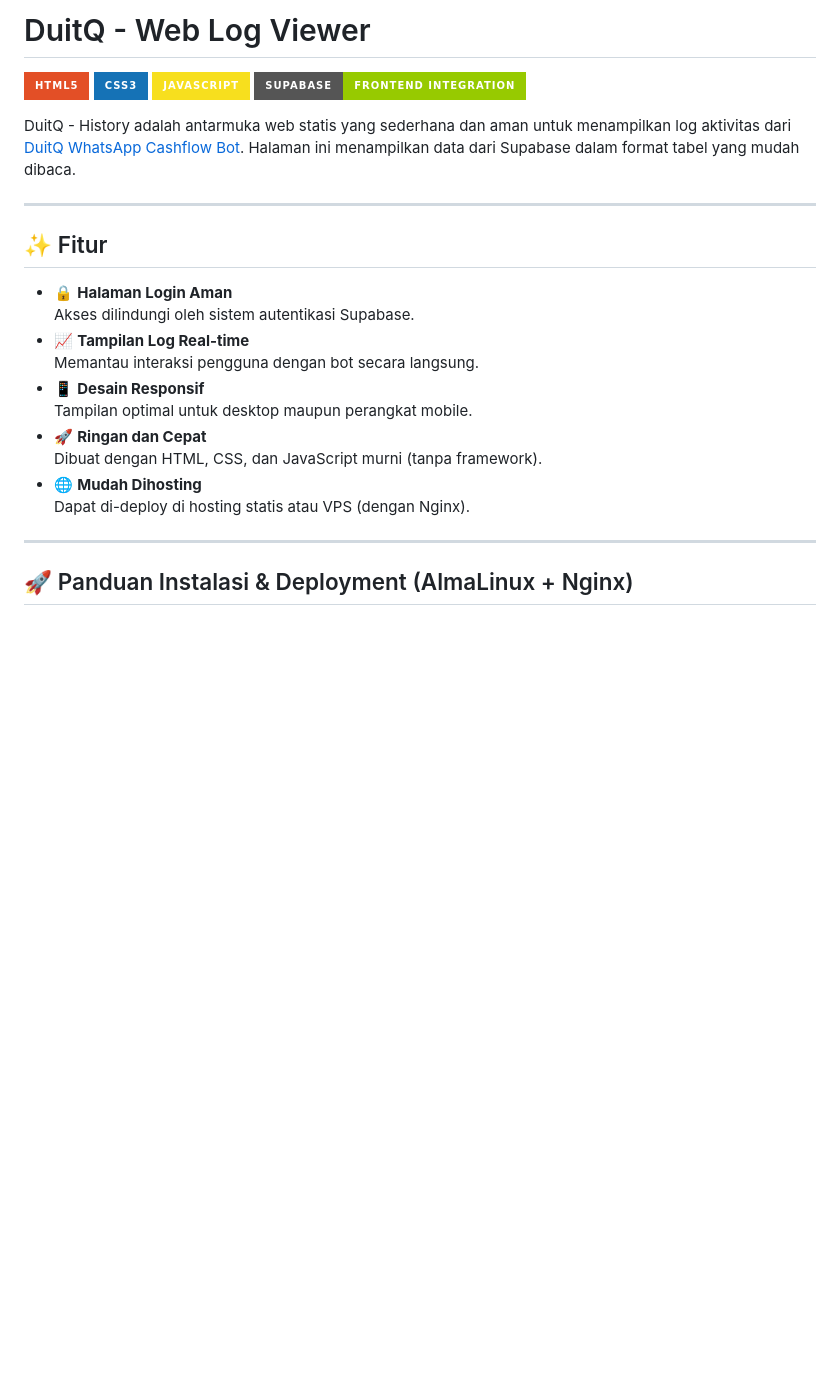
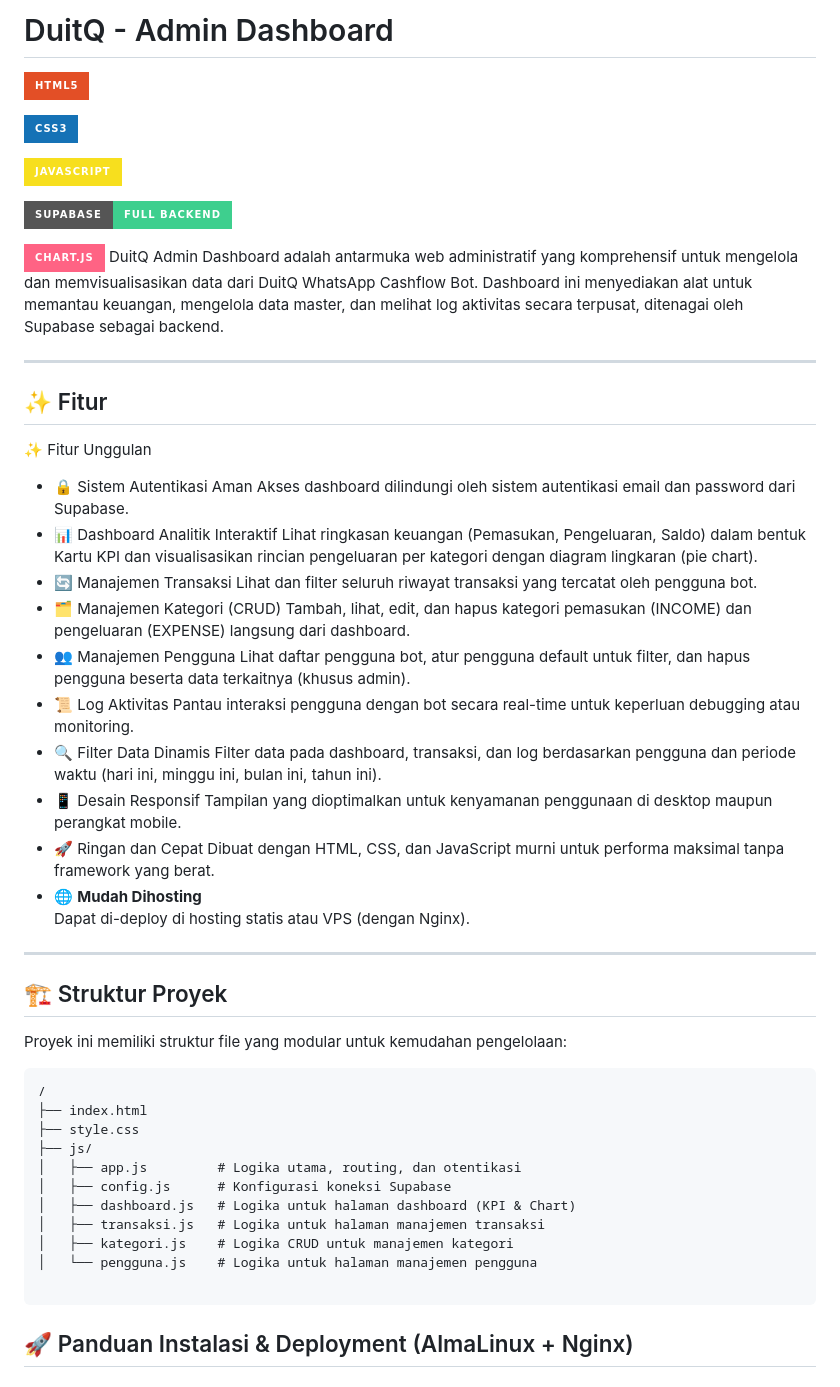
Before and after one commit to fahroediin/cashflow-web, a Markdown page: README.md, the part around the change. Rendered like a GitHub page; badges without logos; blank space fills up the shorter version.

Commit message:
fix: update README to reflect changes in project scope and features for Admin Dashboard

````diff
--- a/README.md
+++ b/README.md
@@ -1,28 +1,59 @@
-# DuitQ - Web Log Viewer
+# DuitQ - Admin Dashboard
 
-![HTML5](https://img.shields.io/badge/HTML5-E34F26?style=for-the-badge&logo=html5&logoColor=white)
-![CSS3](https://img.shields.io/badge/CSS3-1572B6?style=for-the-badge&logo=css3&logoColor=white)
-![JavaScript](https://img.shields.io/badge/JavaScript-F7DF1E?style=for-the-badge&logo=javascript&logoColor=black)
-![Supabase](https://img.shields.io/badge/Supabase-Frontend_Integration-green?style=for-the-badge&logo=supabase)
+![alt text](https://img.shields.io/badge/HTML5-E34F26?style=for-the-badge&logo=html5&logoColor=white)
 
-DuitQ - History adalah antarmuka web statis yang sederhana dan aman untuk menampilkan log aktivitas dari [DuitQ WhatsApp Cashflow Bot](https://github.com/fahroediin/whatsapp-cashflow-bot). Halaman ini menampilkan data dari Supabase dalam format tabel yang mudah dibaca.
+![alt text](https://img.shields.io/badge/CSS3-1572B6?style=for-the-badge&logo=css3&logoColor=white)
+
+![alt text](https://img.shields.io/badge/JavaScript-F7DF1E?style=for-the-badge&logo=javascript&logoColor=black)
+
+![alt text](https://img.shields.io/badge/Supabase-Full_Backend-3ECF8E?style=for-the-badge&logo=supabase)
+
+![alt text](https://img.shields.io/badge/Chart.js-FF6384?style=for-the-badge&logo=chartdotjs&logoColor=white)
+DuitQ Admin Dashboard adalah antarmuka web administratif yang komprehensif untuk mengelola dan memvisualisasikan data dari DuitQ WhatsApp Cashflow Bot. Dashboard ini menyediakan alat untuk memantau keuangan, mengelola data master, dan melihat log aktivitas secara terpusat, ditenagai oleh Supabase sebagai backend.
 
 ---
 
 ## ✨ Fitur
 
-- 🔒 **Halaman Login Aman**
-  Akses dilindungi oleh sistem autentikasi Supabase.
-- 📈 **Tampilan Log Real-time**
-  Memantau interaksi pengguna dengan bot secara langsung.
-- 📱 **Desain Responsif**
-  Tampilan optimal untuk desktop maupun perangkat mobile.
-- 🚀 **Ringan dan Cepat**
-  Dibuat dengan HTML, CSS, dan JavaScript murni (tanpa framework).
+✨ Fitur Unggulan
+- 🔒 Sistem Autentikasi Aman
+Akses dashboard dilindungi oleh sistem autentikasi email dan password dari Supabase.
+- 📊 Dashboard Analitik Interaktif
+Lihat ringkasan keuangan (Pemasukan, Pengeluaran, Saldo) dalam bentuk Kartu KPI dan visualisasikan rincian pengeluaran per kategori dengan diagram lingkaran (pie chart).
+- 🔄 Manajemen Transaksi
+Lihat dan filter seluruh riwayat transaksi yang tercatat oleh pengguna bot.
+- 🗂️ Manajemen Kategori (CRUD)
+Tambah, lihat, edit, dan hapus kategori pemasukan (INCOME) dan pengeluaran (EXPENSE) langsung dari dashboard.
+- 👥 Manajemen Pengguna
+Lihat daftar pengguna bot, atur pengguna default untuk filter, dan hapus pengguna beserta data terkaitnya (khusus admin).
+- 📜 Log Aktivitas
+Pantau interaksi pengguna dengan bot secara real-time untuk keperluan debugging atau monitoring.
+- 🔍 Filter Data Dinamis
+Filter data pada dashboard, transaksi, dan log berdasarkan pengguna dan periode waktu (hari ini, minggu ini, bulan ini, tahun ini).
+- 📱 Desain Responsif
+Tampilan yang dioptimalkan untuk kenyamanan penggunaan di desktop maupun perangkat mobile.
+- 🚀 Ringan dan Cepat
+Dibuat dengan HTML, CSS, dan JavaScript murni untuk performa maksimal tanpa framework yang berat.
 - 🌐 **Mudah Dihosting**
   Dapat di-deploy di hosting statis atau VPS (dengan Nginx).
 
 ---
+
+## 🏗️ Struktur Proyek
+Proyek ini memiliki struktur file yang modular untuk kemudahan pengelolaan:
+```
+/
+├── index.html
+├── style.css
+├── js/
+│   ├── app.js         # Logika utama, routing, dan otentikasi
+│   ├── config.js      # Konfigurasi koneksi Supabase
+│   ├── dashboard.js   # Logika untuk halaman dashboard (KPI & Chart)
+│   ├── transaksi.js   # Logika untuk halaman manajemen transaksi
+│   ├── kategori.js    # Logika CRUD untuk manajemen kategori
+│   └── pengguna.js    # Logika untuk halaman manajemen pengguna
+
+```
 
 ## 🚀 Panduan Instalasi & Deployment (AlmaLinux + Nginx)
 
````
